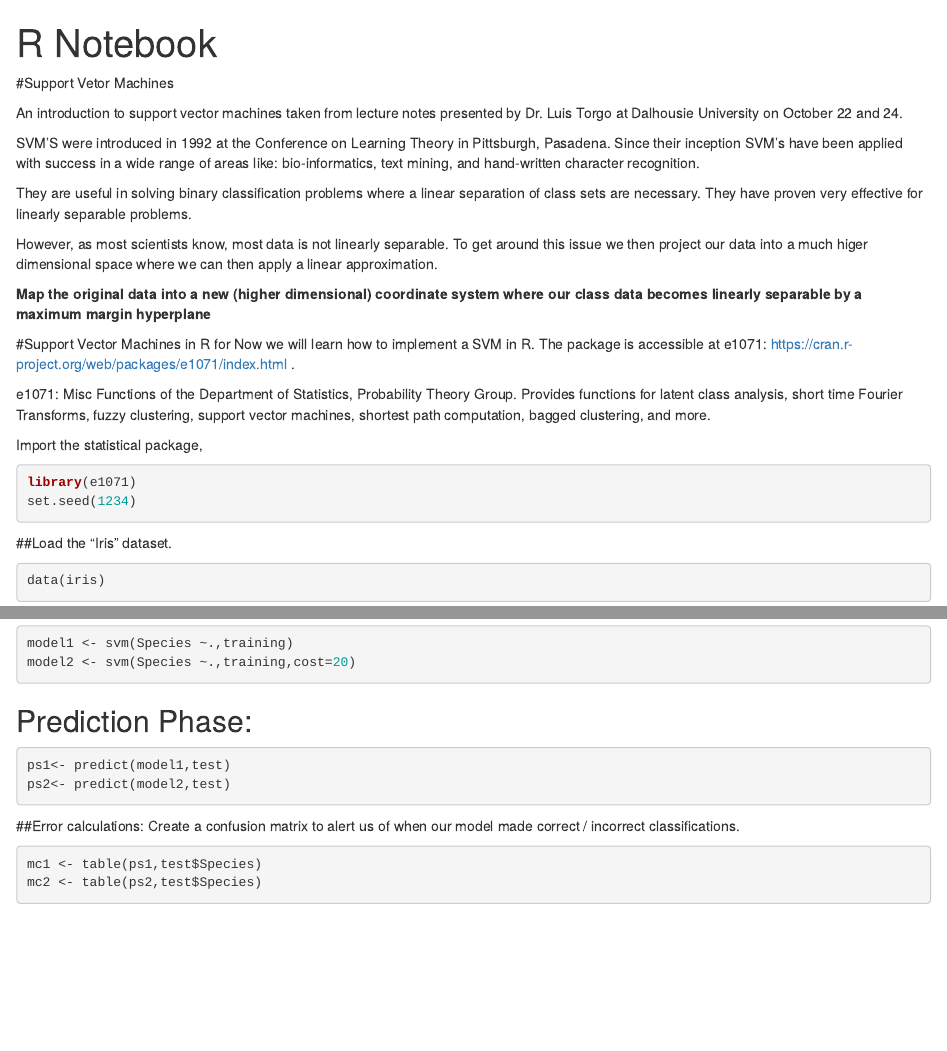
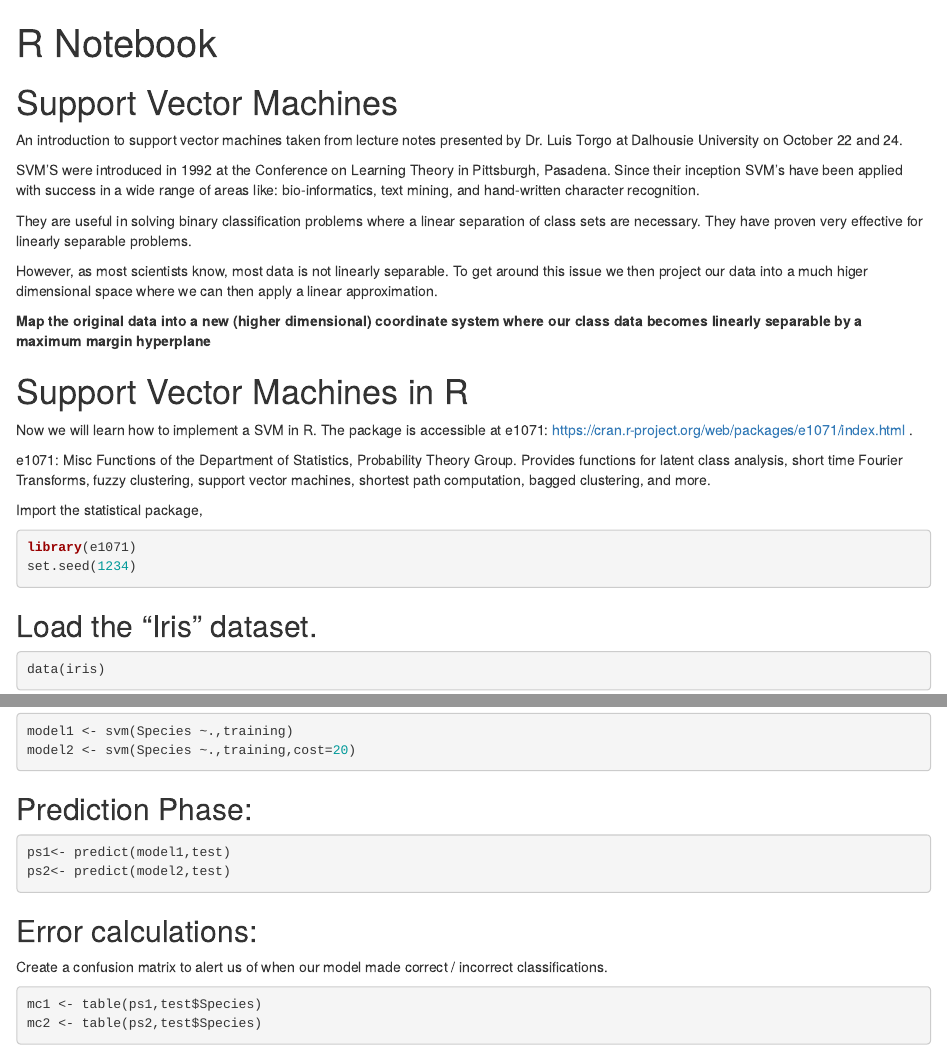
Before and after one commit to JuanCReyes1/DataScienceinR, an R Markdown document (IrisSVM.Rmd): the page in a window 1100 px wide, from its top, and a second part further down, joined at a grey line. The pictures show the output file IrisSVM.html that the author committed with the source, opened offline.

Commit message:
Added edits to R studio file

```diff
--- a/IrisSVM.Rmd
+++ b/IrisSVM.Rmd
@@ -5,7 +5,7 @@ output:
   html_document:
     df_print: paged
 ---
-#Support Vetor Machines
+# Support Vector Machines
 
 An introduction to support vector machines taken from lecture notes presented by Dr. Luis Torgo at Dalhousie University on October 22 and 24.
 
@@ -17,7 +17,7 @@ However, as most scientists know, most data is not linearly separable. To get ar
 
 **Map the original data into a new (higher dimensional) coordinate system where our class data becomes linearly separable by a maximum margin hyperplane **
 
-#Support Vector Machines in R for
+# Support Vector Machines in R
 Now we will learn how to implement a SVM in R.
 The package is accessible at e1071: https://cran.r-project.org/web/packages/e1071/index.html .
 
```
Also changed, not shown: IrisSVM.html, IrisSVM.pdf, IrisSVM.Rmd (4 more changed lines).
